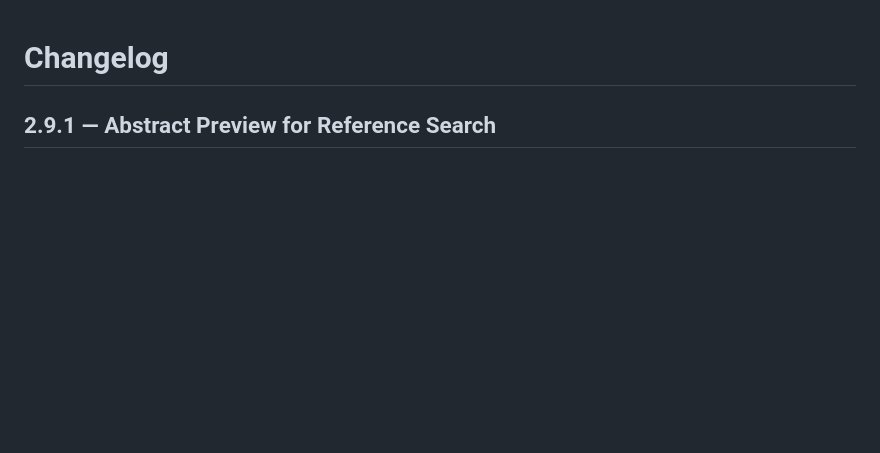
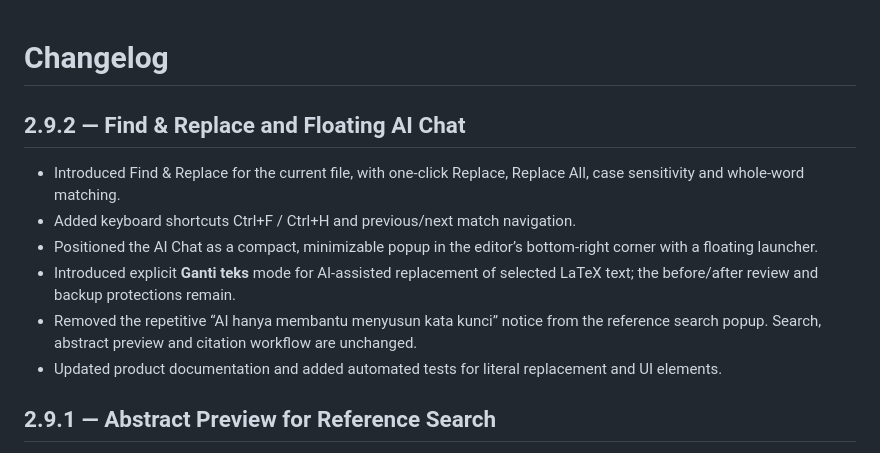
Before and after one commit to efendiyhy/ek-tex, a Markdown page: CHANGELOG.md, the part around the change. GitHub-like rendering; blank space fills up the shorter version.

```diff
--- a/CHANGELOG.md
+++ b/CHANGELOG.md
@@ -1,4 +1,14 @@
 # Changelog
+
+## 2.9.2 — Find & Replace and Floating AI Chat
+
+- Introduced Find & Replace for the current file, with one-click Replace, Replace All, case sensitivity and whole-word matching.
+- Added keyboard shortcuts Ctrl+F / Ctrl+H and previous/next match navigation.
+- Positioned the AI Chat as a compact, minimizable popup in the editor’s bottom-right corner with a floating launcher.
+- Introduced explicit **Ganti teks** mode for AI-assisted replacement of selected LaTeX text; the before/after review and backup protections remain.
+- Removed the repetitive “AI hanya membantu menyusun kata kunci” notice from the reference search popup. Search, abstract preview and citation workflow are unchanged.
+- Updated product documentation and added automated tests for literal replacement and UI elements.
+
 
 ## 2.9.1 — Abstract Preview for Reference Search
 
```
Also changed, not shown: README.md (+18 -5 lines), docs/ai-floating-v292.png (added), 10 other files.
